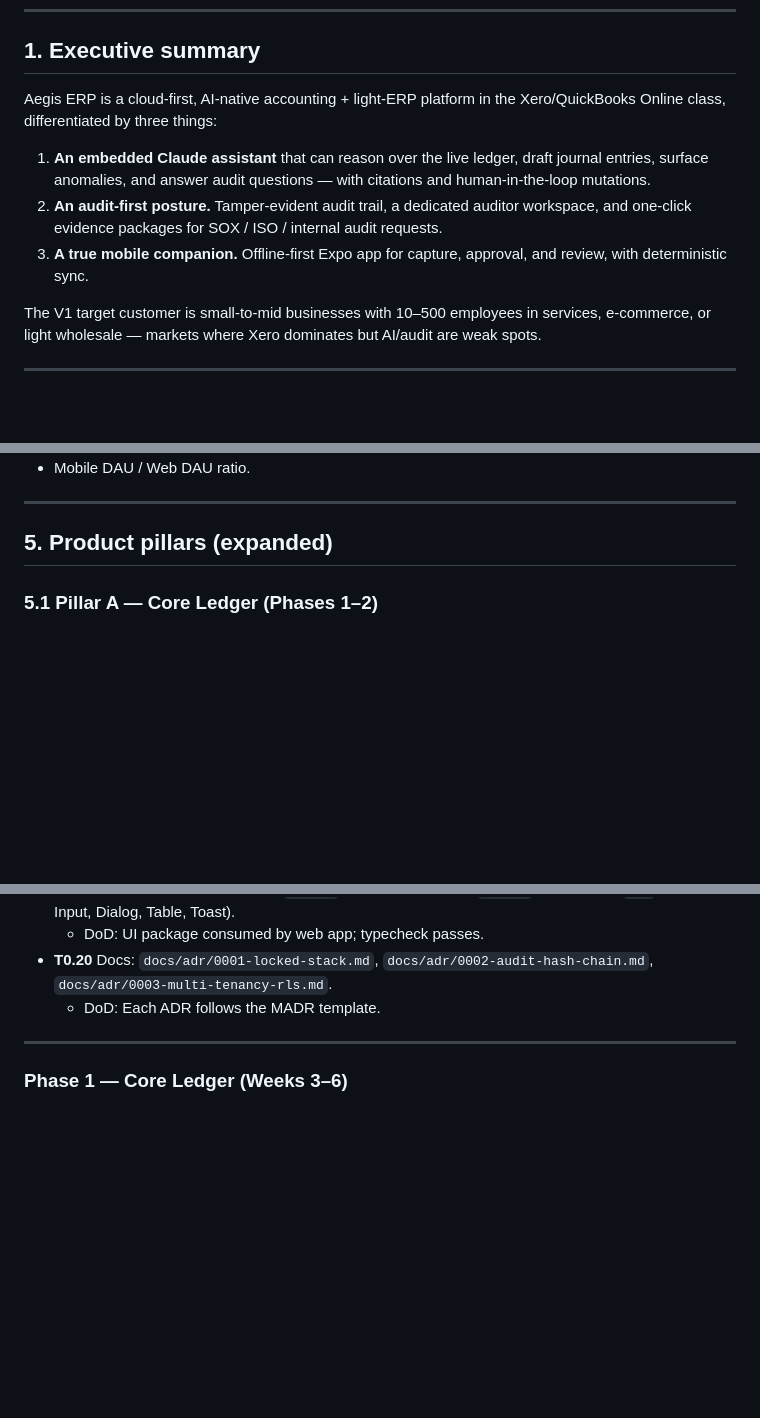
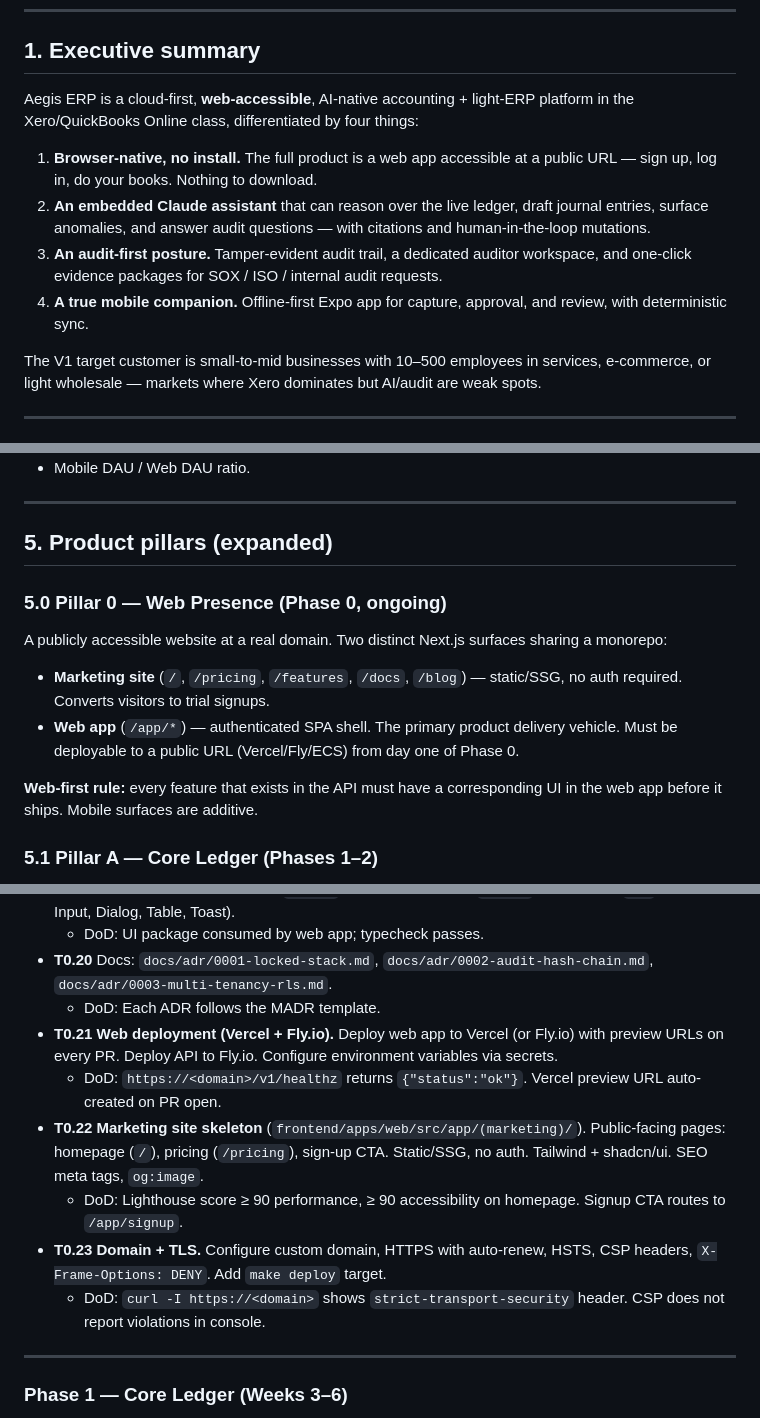
Before and after one commit to yutsang/expense-manager, a Markdown page: docs/PRP.md, 3 parts joined by grey strips. Drawn GitHub-style; blank space fills up the shorter version.

```diff
--- a/docs/PRP.md
+++ b/docs/PRP.md
@@ -31,11 +31,12 @@ Rules:
 
 ## 1. Executive summary
 
-Aegis ERP is a cloud-first, AI-native accounting + light-ERP platform in the Xero/QuickBooks Online class, differentiated by three things:
+Aegis ERP is a cloud-first, **web-accessible**, AI-native accounting + light-ERP platform in the Xero/QuickBooks Online class, differentiated by four things:
 
-1. **An embedded Claude assistant** that can reason over the live ledger, draft journal entries, surface anomalies, and answer audit questions — with citations and human-in-the-loop mutations.
-2. **An audit-first posture.** Tamper-evident audit trail, a dedicated auditor workspace, and one-click evidence packages for SOX / ISO / internal audit requests.
-3. **A true mobile companion.** Offline-first Expo app for capture, approval, and review, with deterministic sync.
+1. **Browser-native, no install.** The full product is a web app accessible at a public URL — sign up, log in, do your books. Nothing to download.
+2. **An embedded Claude assistant** that can reason over the live ledger, draft journal entries, surface anomalies, and answer audit questions — with citations and human-in-the-loop mutations.
+3. **An audit-first posture.** Tamper-evident audit trail, a dedicated auditor workspace, and one-click evidence packages for SOX / ISO / internal audit requests.
+4. **A true mobile companion.** Offline-first Expo app for capture, approval, and review, with deterministic sync.
 
 The V1 target customer is small-to-mid businesses with 10–500 employees in services, e-commerce, or light wholesale — markets where Xero dominates but AI/audit are weak spots.
 
@@ -119,6 +120,13 @@ Every feature must trace to at least one persona's job-to-be-done. If it doesn't
 ---
 
 ## 5. Product pillars (expanded)
+
+### 5.0 Pillar 0 — Web Presence (Phase 0, ongoing)
+A publicly accessible website at a real domain. Two distinct Next.js surfaces sharing a monorepo:
+- **Marketing site** (`/`, `/pricing`, `/features`, `/docs`, `/blog`) — static/SSG, no auth required. Converts visitors to trial signups.
+- **Web app** (`/app/*`) — authenticated SPA shell. The primary product delivery vehicle. Must be deployable to a public URL (Vercel/Fly/ECS) from day one of Phase 0.
+
+**Web-first rule:** every feature that exists in the API must have a corresponding UI in the web app before it ships. Mobile surfaces are additive.
 
 ### 5.1 Pillar A — Core Ledger (Phases 1–2)
 Feature-parity with Xero for the core accounting loop: CoA, journals, AR, AP, bank rec, tax, period close, standard reports. Correct-by-construction (double-entry, RLS, audit-on-mutate).
@@ -696,6 +705,12 @@ Each phase has: **Objective → Scope → Exit Criteria → Task list**. Tasks a
   - DoD: UI package consumed by web app; typecheck passes.
 - **T0.20** Docs: `docs/adr/0001-locked-stack.md`, `docs/adr/0002-audit-hash-chain.md`, `docs/adr/0003-multi-tenancy-rls.md`.
   - DoD: Each ADR follows the MADR template.
+- **T0.21** **Web deployment (Vercel + Fly.io).** Deploy web app to Vercel (or Fly.io) with preview URLs on every PR. Deploy API to Fly.io. Configure environment variables via secrets.
+  - DoD: `https://<domain>/v1/healthz` returns `{"status":"ok"}`. Vercel preview URL auto-created on PR open.
+- **T0.22** **Marketing site skeleton** (`frontend/apps/web/src/app/(marketing)/`). Public-facing pages: homepage (`/`), pricing (`/pricing`), sign-up CTA. Static/SSG, no auth. Tailwind + shadcn/ui. SEO meta tags, `og:image`.
+  - DoD: Lighthouse score ≥ 90 performance, ≥ 90 accessibility on homepage. Signup CTA routes to `/app/signup`.
+- **T0.23** **Domain + TLS.** Configure custom domain, HTTPS with auto-renew, HSTS, CSP headers, `X-Frame-Options: DENY`. Add `make deploy` target.
+  - DoD: `curl -I https://<domain>` shows `strict-transport-security` header. CSP does not report violations in console.
 
 ---
 
```
Also changed, not shown: other parts of docs/PRP.md (+7 -3 lines), CLAUDE.md (+35 -6 lines).
